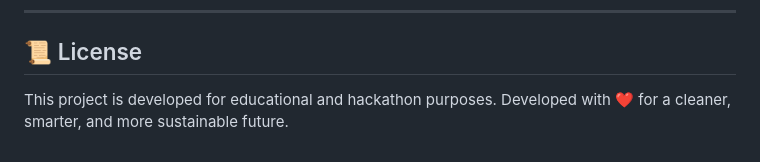
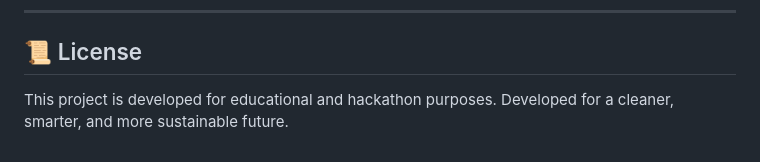
Before and after one commit to aryan010506/Smart_waste_managment_system, a Markdown page: README.md, the part around the change. GitHub-like rendering.

```diff
--- a/README.md
+++ b/README.md
@@ -88,4 +88,4 @@ Smart_waste_managment_system/
 ---
 
 ## 📜 License
-This project is developed for educational and hackathon purposes. Developed with ❤️ for a cleaner, smarter, and more sustainable future.
+This project is developed for educational and hackathon purposes. Developed for a cleaner, smarter, and more sustainable future.
```
